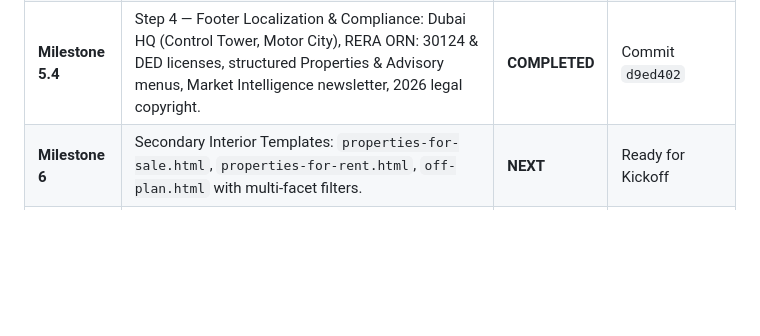
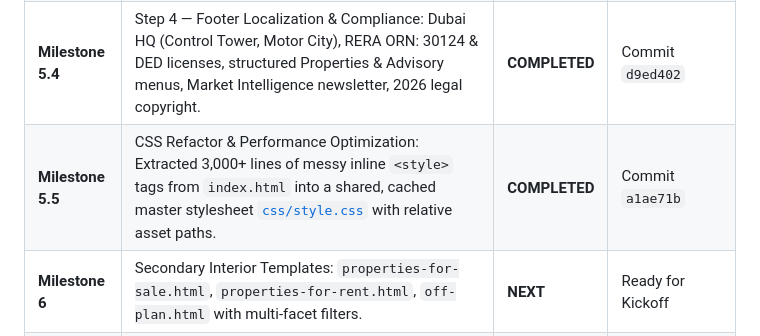
Before and after one commit to manu-gitxen/vwd_real_estate, a Markdown page: docs/blueprint.md, the part around the change. Rendered like a GitHub page; blank space fills up the shorter version.

Commit message:
docs: record Milestone 5.5 master css/style.css extraction in roadmap

```diff
--- a/docs/blueprint.md
+++ b/docs/blueprint.md
@@ -210,6 +210,7 @@ $$\text{Net Rental Yield (\%)} = \left(\frac{\text{Annual Rental Income} - \text
 | **Milestone 5.2** | Step 2 — Dubai Communities Showcase: 8-destination slider (Palm Jumeirah, Downtown Dubai, Dubai Hills, Dubai Marina, Business Bay, Dubai Creek Harbour, Jumeirah Golf Estates, Emaar Beachfront). | **COMPLETED** | Commit `482f622` |
 | **Milestone 5.3** | Step 3 — VWD Advisory Pillars & Market Intelligence Spotlight: 3 concise corporate advisory pillars + dedicated quarterly Dubai Real Estate Outlook feature section. | **COMPLETED** | Commits `434dfa6`, `b001965` |
 | **Milestone 5.4** | Step 4 — Footer Localization & Compliance: Dubai HQ (Control Tower, Motor City), RERA ORN: 30124 & DED licenses, structured Properties & Advisory menus, Market Intelligence newsletter, 2026 legal copyright. | **COMPLETED** | Commit `d9ed402` |
+| **Milestone 5.5** | CSS Refactor & Performance Optimization: Extracted 3,000+ lines of messy inline `<style>` tags from `index.html` into a shared, cached master stylesheet [`css/style.css`](file:///d:/manu/projects/vwd/css/style.css) with relative asset paths. | **COMPLETED** | Commit `a1ae71b` |
 | **Milestone 6** | Secondary Interior Templates: `properties-for-sale.html`, `properties-for-rent.html`, `off-plan.html` with multi-facet filters. | **NEXT** | Ready for Kickoff |
 | **Milestone 7** | Interactive Financial Tools: Dedicated Dubai Mortgage & Net Rental Yield Calculators. | **QUEUED** | Spec Finalized |
 | **Milestone 8** | Dubai Community Guides (42 Locations) & Team Directory (140+ Broker Profiles). | **QUEUED** | Spec Finalized |
```
